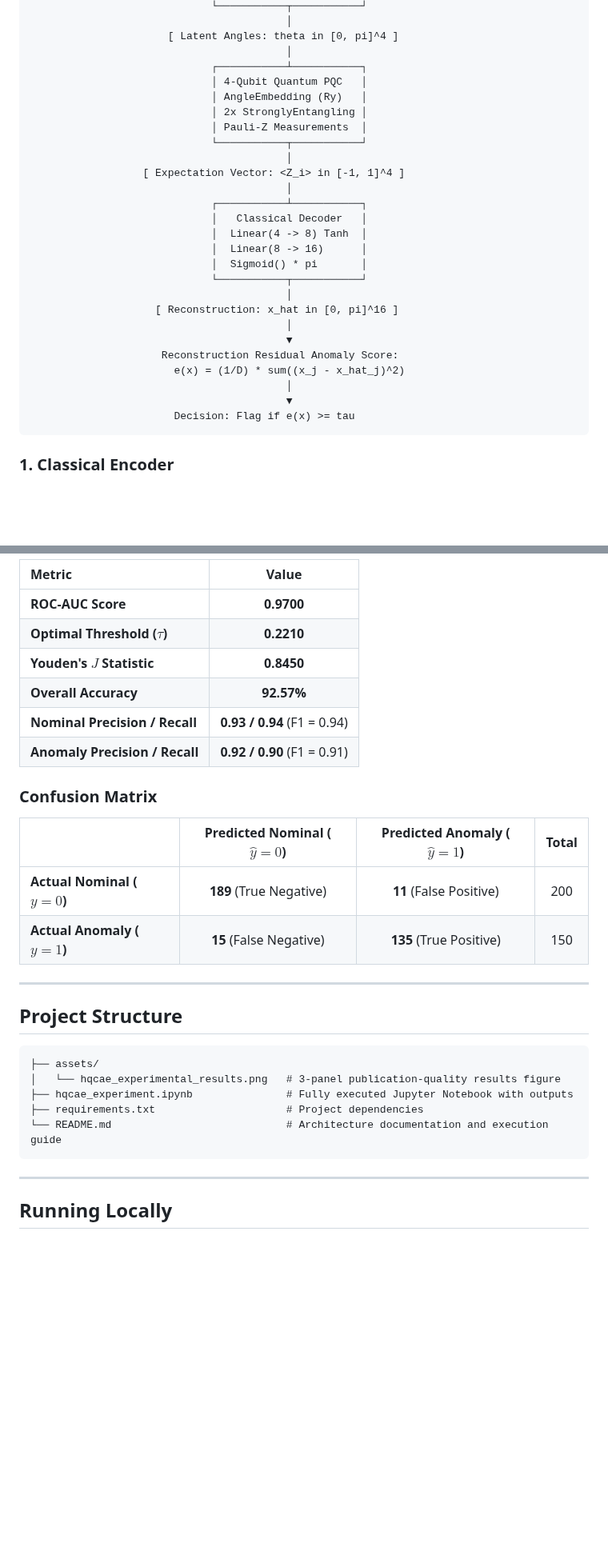
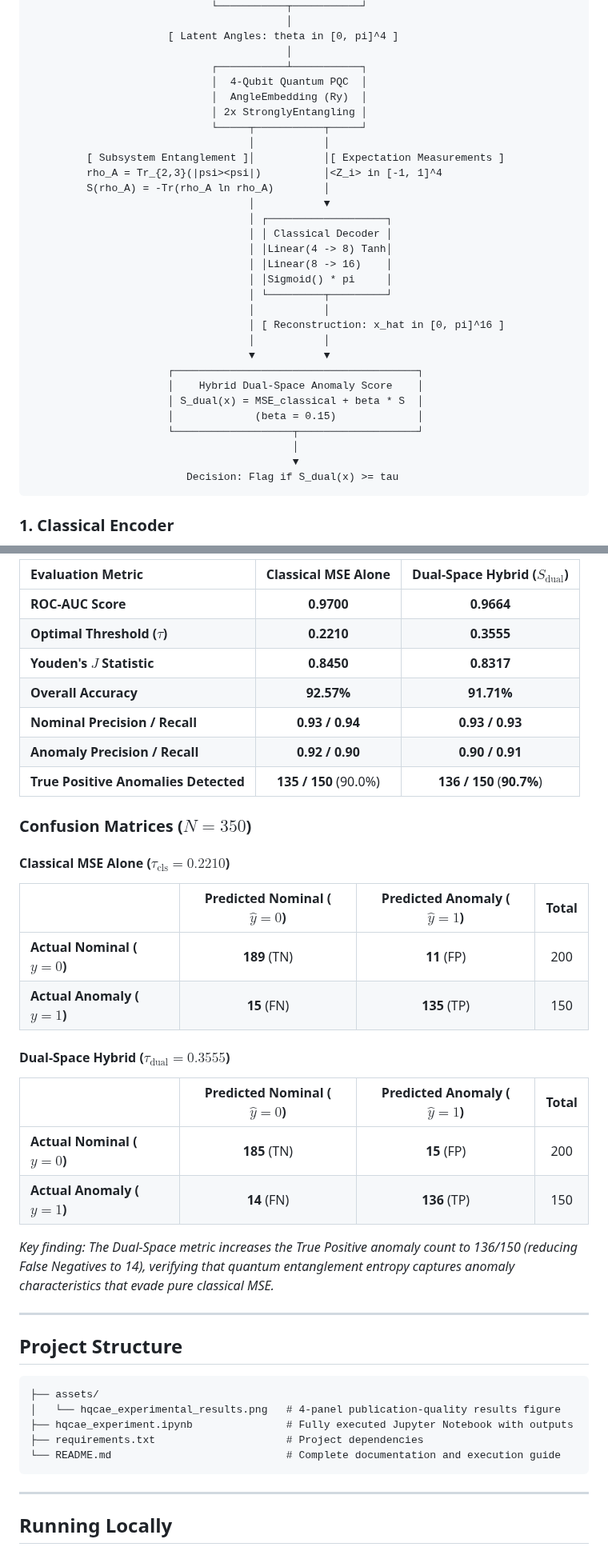
Before and after one commit to harish-k-harish/HQCAE-Anomaly-Detection, a Markdown page: README.md, 2 parts joined by grey strips. Shown at 80% size. Drawn GitHub-style; blank space fills up the shorter version.

````diff
--- a/README.md
+++ b/README.md
@@ -24,29 +25,33 @@ An unsupervised anomaly detection framework utilizing a **Hybrid Quantum-Classic
                       [ Latent Angles: theta in [0, pi]^4 ]
                                          │
                              ┌───────────┴───────────┐
-                             │ 4-Qubit Quantum PQC   │
-                             │ AngleEmbedding (Ry)   │
+                             │  4-Qubit Quantum PQC  │
+                             │  AngleEmbedding (Ry)  │
                              │ 2x StronglyEntangling │
-                             │ Pauli-Z Measurements  │
-                             └───────────┬───────────┘
-                                         │
-                  [ Expectation Vector: <Z_i> in [-1, 1]^4 ]
-                                         │
-                             ┌───────────┴───────────┐
-                             │   Classical Decoder   │
-                             │  Linear(4 -> 8) Tanh  │
-                             │  Linear(8 -> 16)      │
-                             │  Sigmoid() * pi       │
-                             └───────────┬───────────┘
-                                         │
-                    [ Reconstruction: x_hat in [0, pi]^16 ]
-                                         │
-                                         ▼
-                     Reconstruction Residual Anomaly Score:
-                       e(x) = (1/D) * sum((x_j - x_hat_j)^2)
-                                         │
-                                         ▼
-                       Decision: Flag if e(x) >= tau
+                             └─────┬───────────┬─────┘
+                                   │           │
+         [ Subsystem Entanglement ]│           │[ Expectation Measurements ]
+         rho_A = Tr_{2,3}(|psi><psi|)          │<Z_i> in [-1, 1]^4
+         S(rho_A) = -Tr(rho_A ln rho_A)        │
+                                   │           ▼
+                                   │ ┌───────────────────┐
+                                   │ │ Classical Decoder │
+                                   │ │Linear(4 -> 8) Tanh│
+                                   │ │Linear(8 -> 16)    │
+                                   │ │Sigmoid() * pi     │
+                                   │ └─────────┬─────────┘
+                                   │           │
+                                   │ [ Reconstruction: x_hat in [0, pi]^16 ]
+                                   │           │
+                                   ▼           ▼
+                      ┌───────────────────────────────────────┐
+                      │    Hybrid Dual-Space Anomaly Score    │
+                      │ S_dual(x) = MSE_classical + beta * S  │
+                      │             (beta = 0.15)             │
+                      └───────────────────┬───────────────────┘
+                                          │
+                                          ▼
+                         Decision: Flag if S_dual(x) >= tau
 ```
 
 ### 1. Classical Encoder
@@ -86,19 +106,29 @@ The experiment was conducted on a synthetic multivariate benchmark ($D=16$) gene
 
-| Metric | Value |
-|:---|:---:|
-| **ROC-AUC Score** | **0.9700** |
-| **Optimal Threshold ($\tau$)** | **0.2210** |
-| **Youden's $J$ Statistic** | **0.8450** |
-| **Overall Accuracy** | **92.57%** |
-| **Nominal Precision / Recall** | **0.93 / 0.94** (F1 = 0.94) |
-| **Anomaly Precision / Recall** | **0.92 / 0.90** (F1 = 0.91) |
+| Evaluation Metric | Classical MSE Alone | Dual-Space Hybrid ($S_{\text{dual}}$) |
+|:---|:---:|:---:|
+| **ROC-AUC Score** | **0.9700** | **0.9664** |
+| **Optimal Threshold ($\tau$)** | **0.2210** | **0.3555** |
+| **Youden's $J$ Statistic** | **0.8450** | **0.8317** |
+| **Overall Accuracy** | **92.57%** | **91.71%** |
+| **Nominal Precision / Recall** | **0.93 / 0.94** | **0.93 / 0.93** |
+| **Anomaly Precision / Recall** | **0.92 / 0.90** | **0.90 / 0.91** |
+| **True Positive Anomalies Detected** | **135 / 150** (90.0%) | **136 / 150** (**90.7%**) |
 
-### Confusion Matrix
+### Confusion Matrices ($N = 350$)
 
+#### Classical MSE Alone ($\tau_{\text{cls}} = 0.2210$)
 | | Predicted Nominal ($\hat{y}=0$) | Predicted Anomaly ($\hat{y}=1$) | Total |
 |:---|:---:|:---:|:---:|
-| **Actual Nominal ($y=0$)** | **189** (True Negative) | **11** (False Positive) | 200 |
-| **Actual Anomaly ($y=1$)** | **15** (False Negative) | **135** (True Positive) | 150 |
+| **Actual Nominal ($y=0$)** | **189** (TN) | **11** (FP) | 200 |
+| **Actual Anomaly ($y=1$)** | **15** (FN) | **135** (TP) | 150 |
+
+#### Dual-Space Hybrid ($\tau_{\text{dual}} = 0.3555$)
+| | Predicted Nominal ($\hat{y}=0$) | Predicted Anomaly ($\hat{y}=1$) | Total |
+|:---|:---:|:---:|:---:|
+| **Actual Nominal ($y=0$)** | **185** (TN) | **15** (FP) | 200 |
+| **Actual Anomaly ($y=1$)** | **14** (FN) | **136** (TP) | 150 |
+
+*Key finding: The Dual-Space metric increases the True Positive anomaly count to 136/150 (reducing False Negatives to 14), verifying that quantum entanglement entropy captures anomaly characteristics that evade pure classical MSE.*
 
 ---
 
@@ -106,10 +136,10 @@ The experiment was conducted on a synthetic multivariate benchmark ($D=16$) gene
 
 ```
 ├── assets/
-│   └── hqcae_experimental_results.png   # 3-panel publication-quality results figure
+│   └── hqcae_experimental_results.png   # 4-panel publication-quality results figure
 ├── hqcae_experiment.ipynb               # Fully executed Jupyter Notebook with outputs
 ├── requirements.txt                     # Project dependencies
-└── README.md                            # Architecture documentation and execution guide
+└── README.md                            # Complete documentation and execution guide
 ```
 
 ---
````
Also changed, not shown: other parts of README.md (+27 -11 lines), assets/hqcae_experimental_results.png, 1 other file.
